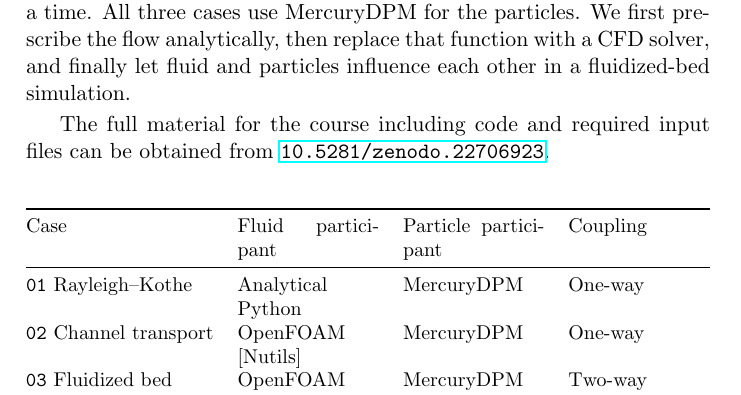
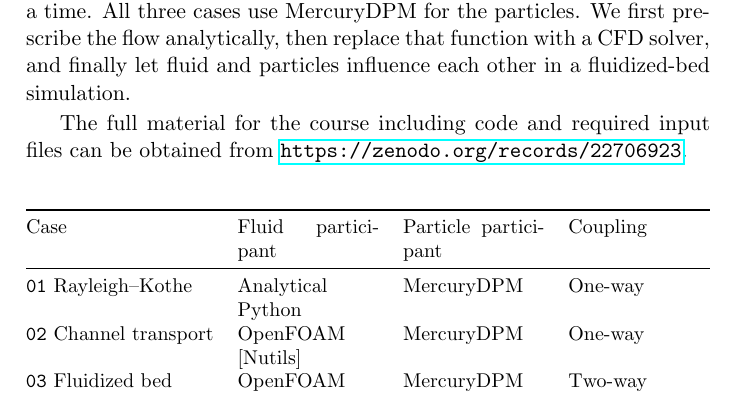
Before and after one commit to ON-DEM/ON-DEM-Handbook, a LaTeX thesis (Book.tex, which reads Chapters/CFDDEMCourse.tex): part of page 21 of 38, cut so that both start at the same text. Compiled offline with pdfLaTeX.

Commit message:
Pushing up-date from overleaf.

```diff
--- a/Chapters/CFDDEMCourse.tex
+++ b/Chapters/CFDDEMCourse.tex
@@ -7,7 +7,7 @@ prescribe the flow analytically, then replace that function with a CFD
 solver, and finally let fluid and particles influence each other in a
 fluidized-bed simulation.
 
-The full material for the course including code and required input files can be obtained from \url{10.5281/zenodo.22706923}.
+The full material for the course including code and required input files can be obtained from \url{https://zenodo.org/records/22706923}.
 
 \begin{center}
 \small
```
